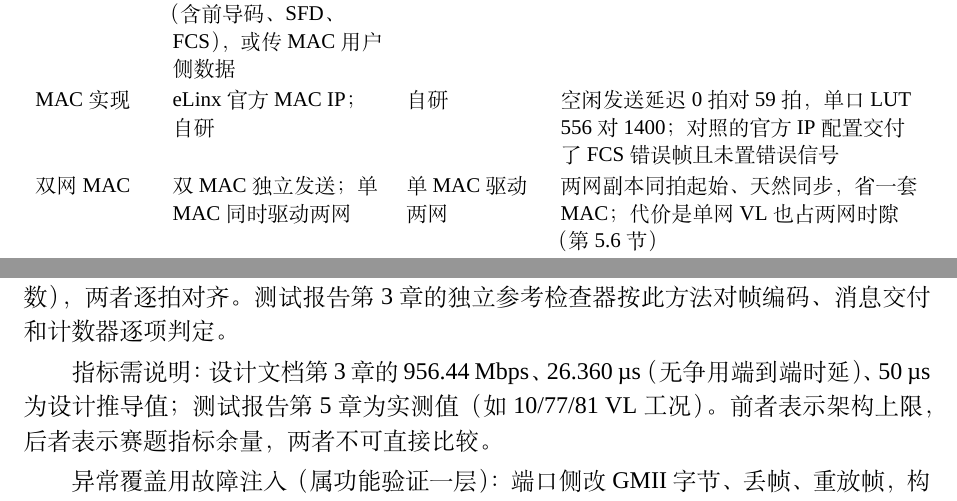
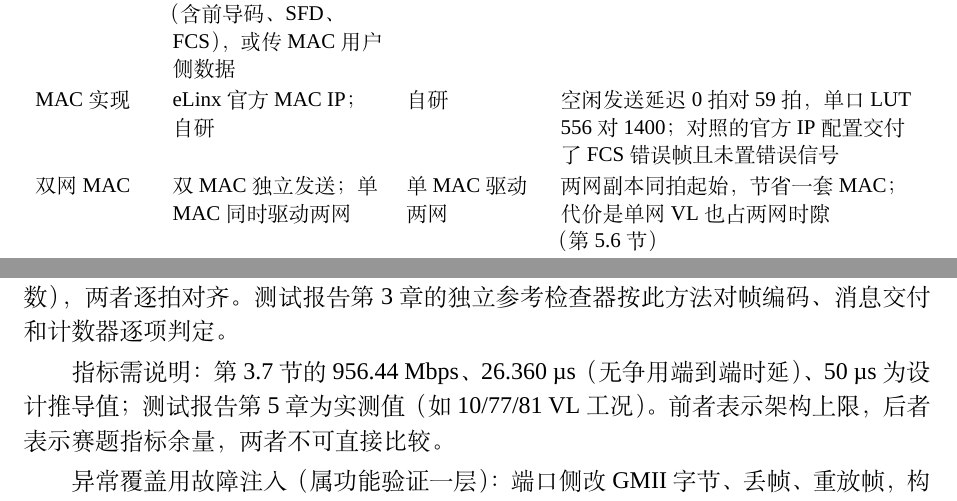
Before and after one commit to guojunjie0614-cyber/afdx, a LaTeX thesis (docs/design/AFDX端系统FPGA设计文档.tex, which reads docs/design/chapters/ch03.tex, docs/design/chapters/ch10.tex): two parts of pages 11 and 55 of 65, joined at a grey line, cut so that both start at the same text. Compiled offline with XeLaTeX; a missing font is replaced by an installed copy or a similar font.

Commit message:
docs: typesetting cleanup (units, self-references, code style)
Stage 4 (final) of the writing-quality pass.

- units unified: Gbps -> Gbit/s everywhere (comparison table and
  the P7 jitter formula), matching the prose standard
- last A/B spelling -> A,B; the same sentence's empty verb
  construction replaced; 'tianran tongbu, sheng yi tao MAC' ->
  'jiesheng yi tao MAC' in the ch03 decision table
- ch07 SNMP state-group names (Fetch/Lookup/Value/Encode) set in
  \code{}
- ch10 self-references 'design document ch.3/6/8' replaced with
  \ref (sec:budget, ch:rx, ch:cfg) so renumbering cannot stale
- ASCII straight quotes re-verified: none remain (cleared in
  stage 1)

```diff
--- a/docs/design/chapters/ch03.tex
+++ b/docs/design/chapters/ch03.tex
@@ -82,10 +82,10 @@
 \toprule
 设计问题 & 候选方案 & 选择 & 理由 \\
 \midrule
-时钟结构 & 双网各自时钟域；统一 125~MHz 单时钟 & 单时钟 & GMII 接口线速 1~Gbps，有效载荷吞吐 956.44~Mbps，高于赛题 100~Mbps 的要求；核心内无跨时钟域路径，验证和时序收敛更简单 \\
+时钟结构 & 双网各自时钟域；统一 125~MHz 单时钟 & 单时钟 & GMII 接口线速 1~Gbit/s，有效载荷吞吐 956.44~Mbps，高于赛题 100~Mbps 的要求；核心内无跨时钟域路径，验证和时序收敛更简单 \\
 线路接口 & 模板端口传 GMII 帧（含前导码、SFD、FCS），或传 MAC 用户侧数据 & GMII 帧 & 与 GMII 的逐字节定义一致 \\
 MAC 实现 & eLinx 官方 MAC IP；自研 & 自研 & 空闲发送延迟 0 拍对 59 拍，单口 LUT 556 对 1400；对照的官方 IP 配置交付了 FCS 错误帧且未置错误信号 \\
-双网 MAC & 双 MAC 独立发送；单 MAC 同时驱动两网 & 单 MAC 驱动两网 & 两网副本同拍起始、天然同步，省一套 MAC；代价是单网 VL 也占两网时隙（第~\ref{sec:mactx}~节） \\
+双网 MAC & 双 MAC 独立发送；单 MAC 同时驱动两网 & 单 MAC 驱动两网 & 两网副本同拍起始，节省一套 MAC；代价是单网 VL 也占两网时隙（第~\ref{sec:mactx}~节） \\
 逐 VL 状态 & 寄存器阵列；块 RAM 状态表 & 块 RAM 状态表 & 寄存器随 VL 数线性增长；块 RAM 由对应引擎按固定流水读写，配置写按许可避开引擎访问 \\
 VLID 映射 & 全地址直接查表；哈希加 CAM；限制 VLID 范围 & 直接查表 & 查表固定 2 拍、无冲突；代价约 0.85~Mbit 存储（65536$\times$13~bit），片上资源充足 \\
 发送调度 & 轮询扫描；最早到期优先；预取窗口扫描 & 预取窗口扫描 & 逻辑简单、每拍至多一级比较；512 拍窗口覆盖扫描回访与组帧时延，无争用时到点起始 \\
--- a/docs/design/chapters/ch10.tex
+++ b/docs/design/chapters/ch10.tex
@@ -8,9 +8,9 @@
 
 验证以事件与计数器比对为主线：顶层事件端口对每条发送消息、每帧接收给出脉冲（发送消息脉冲在末字节后 96 拍内必出，接收类别脉冲在帧尾后 32 拍内、结果脉冲在 150 拍内，见“可观察性”节），27 个统计计数器经配置口读回（$t$ 拍读、$t+2$ 拍得数），两者逐拍对齐。测试报告第 3 章的独立参考检查器按此方法对帧编码、消息交付和计数器逐项判定。
 
-指标需说明：设计文档第 3 章的 956.44~Mbps、26.360~µs（无争用端到端时延）、50~µs 为设计推导值；测试报告第 5 章为实测值（如 10/77/81~VL 工况）。前者表示架构上限，后者表示赛题指标余量，两者不可直接比较。
+指标需说明：第~\ref{sec:budget}~节的 956.44~Mbps、26.360~µs（无争用端到端时延）、50~µs 为设计推导值；测试报告第 5 章为实测值（如 10/77/81~VL 工况）。前者表示架构上限，后者表示赛题指标余量，两者不可直接比较。
 
-异常覆盖用故障注入（属功能验证一层）：端口侧改 GMII 字节、丢帧、重放帧，构造 FCS 错、帧头错、序号乱序与双网时间差；配置侧改 VL 配置，构造未知 VL、队列满。注入点与设计文档第 6 章完整性检查、第 8 章配置约束对应。
+异常覆盖用故障注入（属功能验证一层）：端口侧改 GMII 字节、丢帧、重放帧，构造 FCS 错、帧头错、序号乱序与双网时间差；配置侧改 VL 配置，构造未知 VL、队列满。注入点与第~\ref{ch:rx}~章完整性检查、第~\ref{ch:cfg}~章配置约束对应。
 
 \section{设计原则}
 
```
Also changed, not shown: docs/design/chapters/ch05.tex (+1 -1 lines), docs/design/chapters/ch07.tex (+1 -1 lines), docs/design/chapters/ch03.tex (2 more changed lines).
